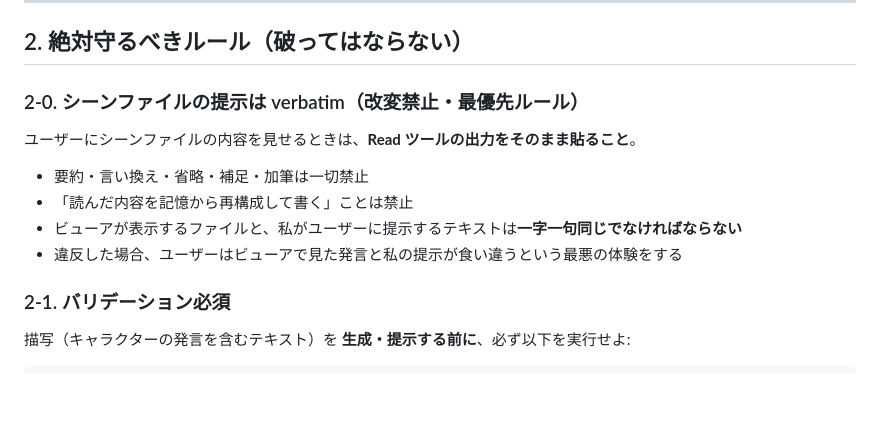
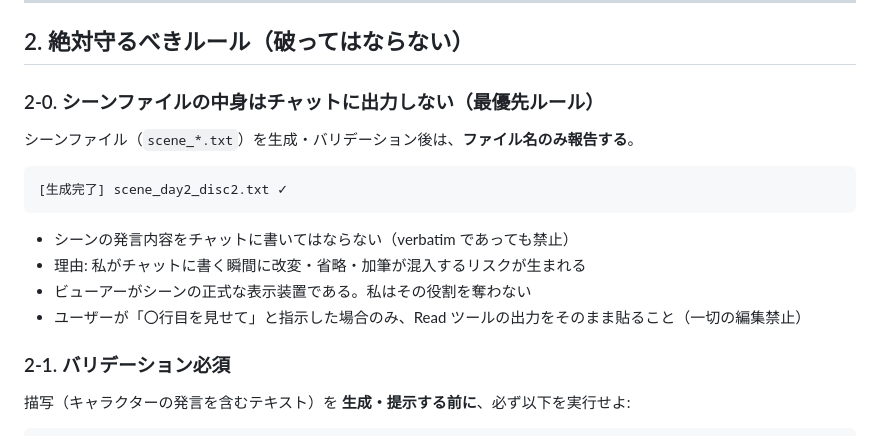
Before and after one commit to Ryushi-tech/jinroh-game, a Markdown page: CLAUDE.md, the part around the change. Drawn GitHub-style; blank space fills up the shorter version.

Commit message:
rules: §2-0 シーンの発言内容はチャットに出力しない（ビューアー一元化）
「verbatimで貼れ」では改変リスクが残る。
根本解決: シーン生成後はファイル名のみ報告し、
内容はビューアーにのみ表示させる。

Co-Authored-By: Claude Sonnet 4.6 <noreply@anthropic.com>

````diff
--- a/CLAUDE.md
+++ b/CLAUDE.md
@@ -20,14 +20,18 @@
 
 ## 2. 絶対守るべきルール（破ってはならない）
 
-### 2-0. シーンファイルの提示は verbatim（改変禁止・最優先ルール）
+### 2-0. シーンファイルの中身はチャットに出力しない（最優先ルール）
 
-ユーザーにシーンファイルの内容を見せるときは、**Read ツールの出力をそのまま貼ること**。
+シーンファイル（`scene_*.txt`）を生成・バリデーション後は、**ファイル名のみ報告する**。
 
-- 要約・言い換え・省略・補足・加筆は一切禁止
-- 「読んだ内容を記憶から再構成して書く」ことは禁止
-- ビューアが表示するファイルと、私がユーザーに提示するテキストは**一字一句同じでなければならない**
-- 違反した場合、ユーザーはビューアで見た発言と私の提示が食い違うという最悪の体験をする
+```
+[生成完了] scene_day2_disc2.txt ✓
+```
+
+- シーンの発言内容をチャットに書いてはならない（verbatim であっても禁止）
+- 理由: 私がチャットに書く瞬間に改変・省略・加筆が混入するリスクが生まれる
+- ビューアーがシーンの正式な表示装置である。私はその役割を奪わない
+- ユーザーが「〇行目を見せて」と指示した場合のみ、Read ツールの出力をそのまま貼ること（一切の編集禁止）
 
 ### 2-1. バリデーション必須
 描写（キャラクターの発言を含むテキスト）を **生成・提示する前に**、必ず以下を実行せよ:
````
